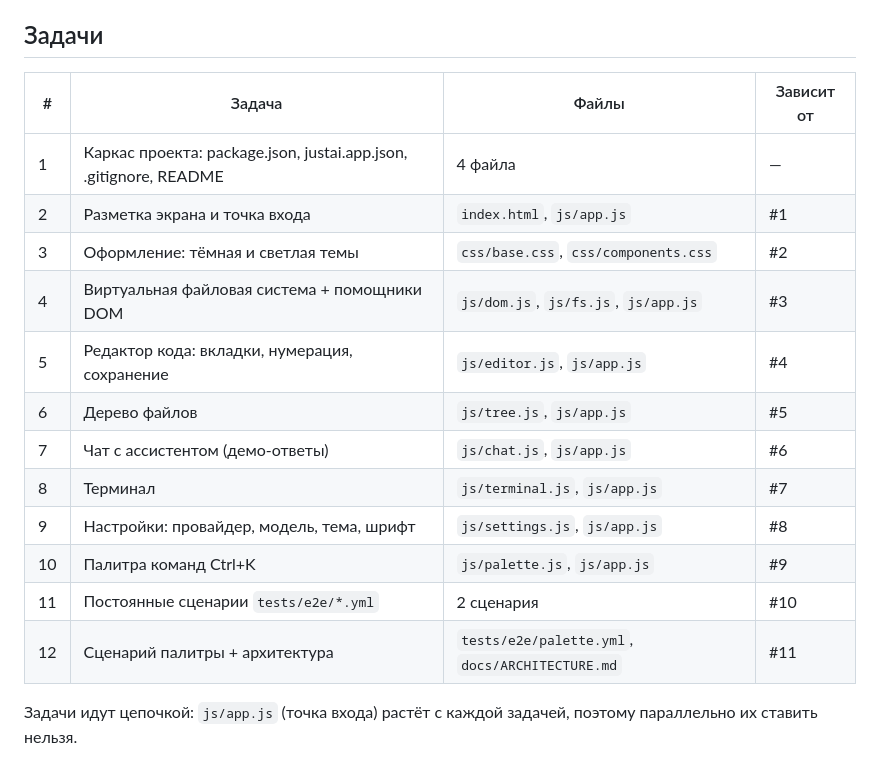
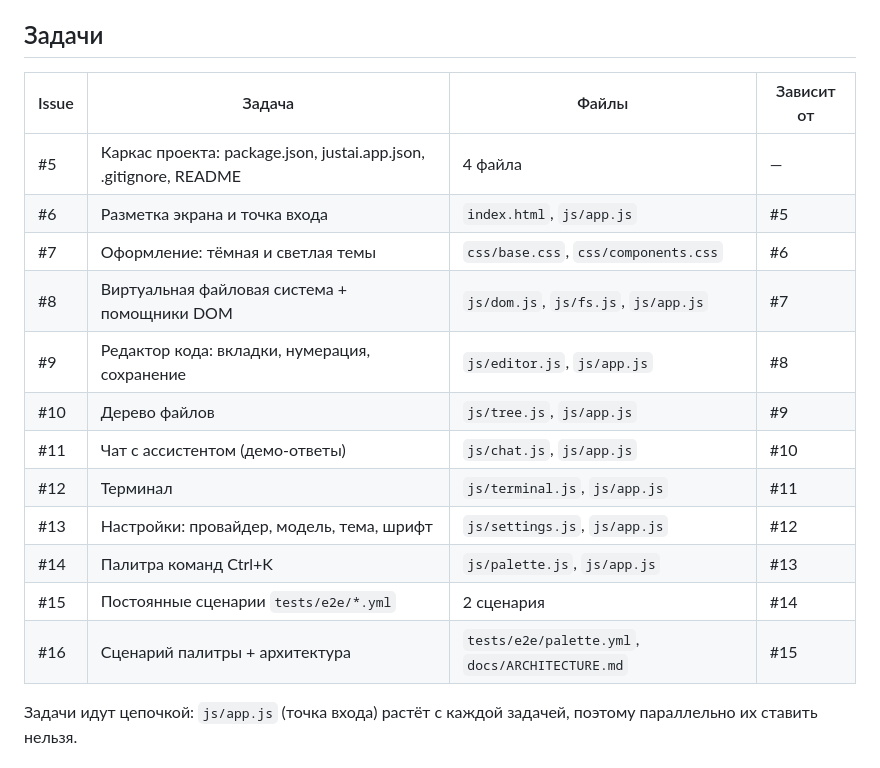
Before and after one commit to koolo4/kaitos, a Markdown page: plan/README.md, the part around the change. Rendered like a GitHub page.

```diff
--- a/plan/README.md
+++ b/plan/README.md
@@ -17,20 +17,20 @@ python3 plan/create_issues.py
 
 ## Задачи
 
-| # | Задача | Файлы | Зависит от |
+| Issue | Задача | Файлы | Зависит от |
 |---|---|---|---|
-| 1 | Каркас проекта: package.json, justai.app.json, .gitignore, README | 4 файла | — |
-| 2 | Разметка экрана и точка входа | `index.html`, `js/app.js` | #1 |
-| 3 | Оформление: тёмная и светлая темы | `css/base.css`, `css/components.css` | #2 |
-| 4 | Виртуальная файловая система + помощники DOM | `js/dom.js`, `js/fs.js`, `js/app.js` | #3 |
-| 5 | Редактор кода: вкладки, нумерация, сохранение | `js/editor.js`, `js/app.js` | #4 |
-| 6 | Дерево файлов | `js/tree.js`, `js/app.js` | #5 |
-| 7 | Чат с ассистентом (демо-ответы) | `js/chat.js`, `js/app.js` | #6 |
-| 8 | Терминал | `js/terminal.js`, `js/app.js` | #7 |
-| 9 | Настройки: провайдер, модель, тема, шрифт | `js/settings.js`, `js/app.js` | #8 |
-| 10 | Палитра команд Ctrl+K | `js/palette.js`, `js/app.js` | #9 |
-| 11 | Постоянные сценарии `tests/e2e/*.yml` | 2 сценария | #10 |
-| 12 | Сценарий палитры + архитектура | `tests/e2e/palette.yml`, `docs/ARCHITECTURE.md` | #11 |
+| #5 | Каркас проекта: package.json, justai.app.json, .gitignore, README | 4 файла | — |
+| #6 | Разметка экрана и точка входа | `index.html`, `js/app.js` | #5 |
+| #7 | Оформление: тёмная и светлая темы | `css/base.css`, `css/components.css` | #6 |
+| #8 | Виртуальная файловая система + помощники DOM | `js/dom.js`, `js/fs.js`, `js/app.js` | #7 |
+| #9 | Редактор кода: вкладки, нумерация, сохранение | `js/editor.js`, `js/app.js` | #8 |
+| #10 | Дерево файлов | `js/tree.js`, `js/app.js` | #9 |
+| #11 | Чат с ассистентом (демо-ответы) | `js/chat.js`, `js/app.js` | #10 |
+| #12 | Терминал | `js/terminal.js`, `js/app.js` | #11 |
+| #13 | Настройки: провайдер, модель, тема, шрифт | `js/settings.js`, `js/app.js` | #12 |
+| #14 | Палитра команд Ctrl+K | `js/palette.js`, `js/app.js` | #13 |
+| #15 | Постоянные сценарии `tests/e2e/*.yml` | 2 сценария | #14 |
+| #16 | Сценарий палитры + архитектура | `tests/e2e/palette.yml`, `docs/ARCHITECTURE.md` | #15 |
 
 Задачи идут цепочкой: `js/app.js` (точка входа) растёт с каждой задачей, поэтому параллельно их ставить нельзя.
 
```
Also changed, not shown: plan/01-setup.md (+0 -1 lines).
